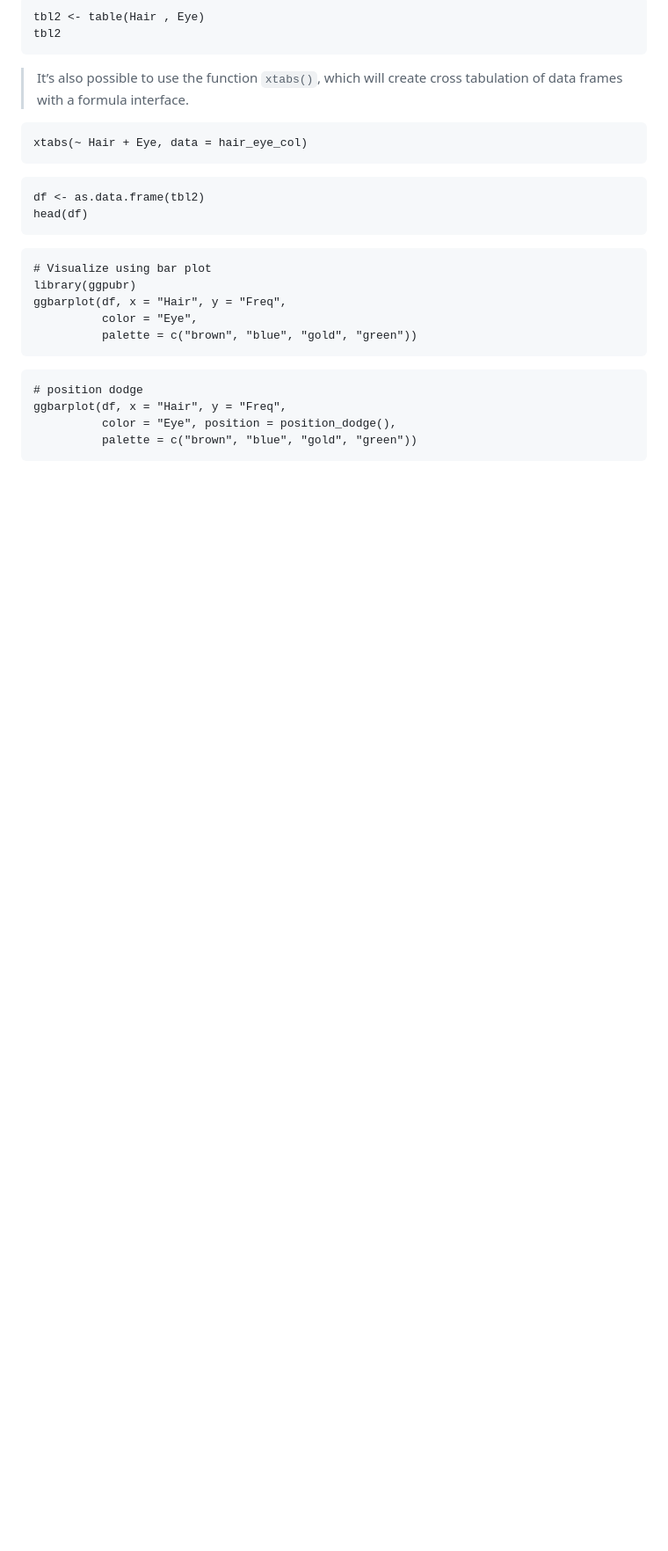
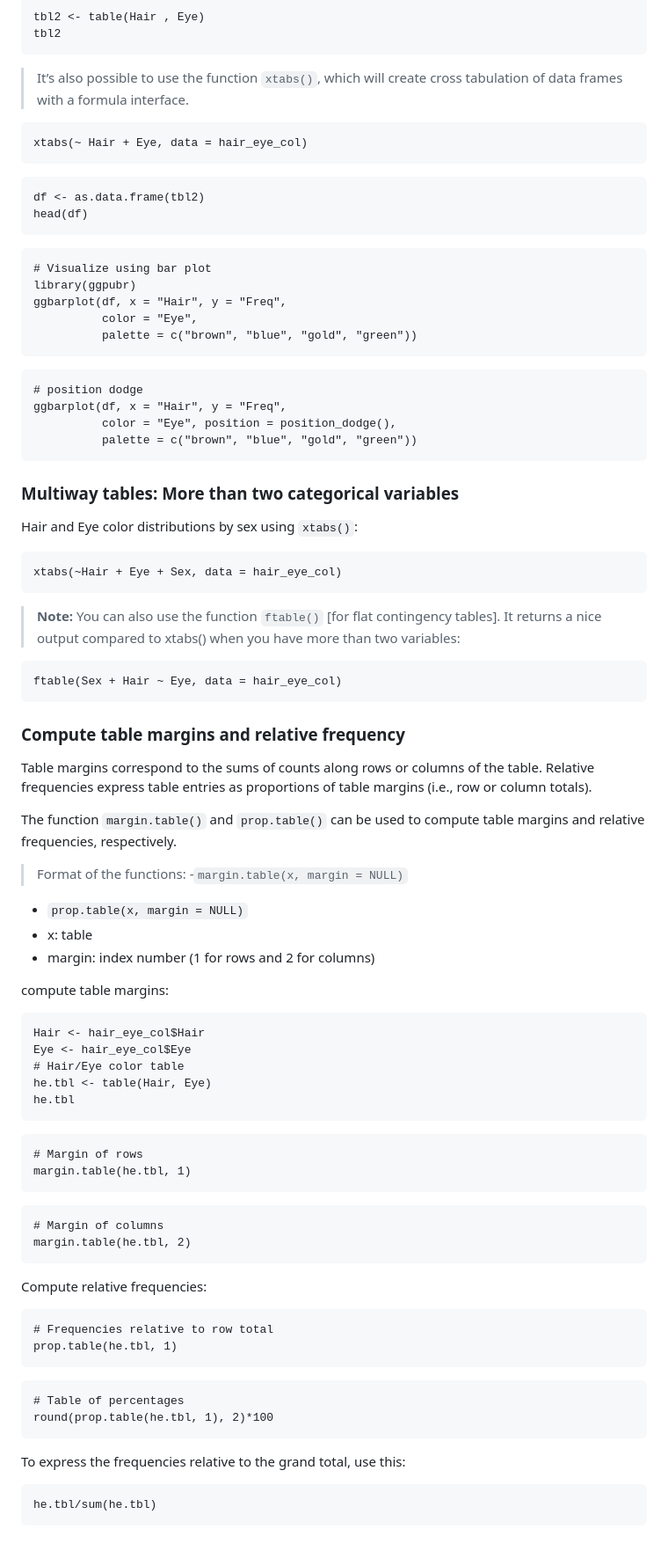
Before and after one commit to sijuswamy/Data-Analytics-using-R, a Markdown page: Data_Analysis_Fundamentals.md, the part around the change. Shown: that part at 88% size. GitHub-like rendering; blank space fills up the shorter version.

````diff
--- a/Data_Analysis_Fundamentals.md
+++ b/Data_Analysis_Fundamentals.md
@@ -377,3 +377,54 @@ ggbarplot(df, x = "Hair", y = "Freq",
           color = "Eye", position = position_dodge(),
           palette = c("brown", "blue", "gold", "green"))
 ```
+
+### Multiway tables: More than two categorical variables
+Hair and Eye color distributions by sex using `xtabs()`:
+```
+xtabs(~Hair + Eye + Sex, data = hair_eye_col)
+```
+>**Note:** You can also use the function `ftable()` [for flat contingency tables]. It returns a nice output compared to xtabs() when you have more than two variables:
+```
+ftable(Sex + Hair ~ Eye, data = hair_eye_col)
+```
+### Compute table margins and relative frequency
+
+Table margins correspond to the sums of counts along rows or columns of the table. Relative frequencies express table entries as proportions of table margins (i.e., row or column totals).
+
+The function `margin.table()` and `prop.table()` can be used to compute table margins and relative frequencies, respectively.
+
+>Format of the functions:
+-`margin.table(x, margin = NULL)`
+- `prop.table(x, margin = NULL)`
+- x: table
+- margin: index number (1 for rows and 2 for columns)
+
+compute table margins:
+```
+Hair <- hair_eye_col$Hair
+Eye <- hair_eye_col$Eye
+# Hair/Eye color table
+he.tbl <- table(Hair, Eye)
+he.tbl
+```
+```
+# Margin of rows
+margin.table(he.tbl, 1)
+```
+```
+# Margin of columns
+margin.table(he.tbl, 2)
+```
+Compute relative frequencies:
+```
+# Frequencies relative to row total
+prop.table(he.tbl, 1)
+```
+```
+# Table of percentages
+round(prop.table(he.tbl, 1), 2)*100
+```
+To express the frequencies relative to the grand total, use this:
+```
+he.tbl/sum(he.tbl)
+```
````
